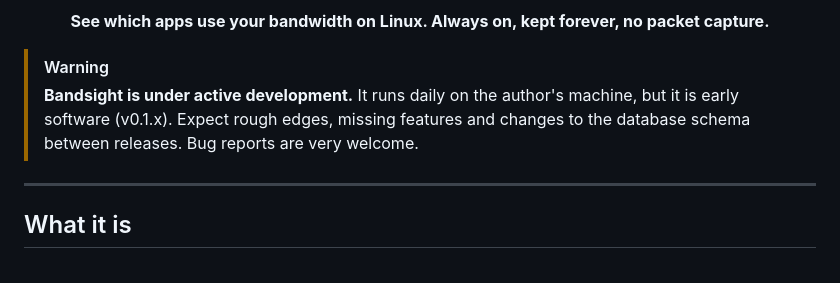
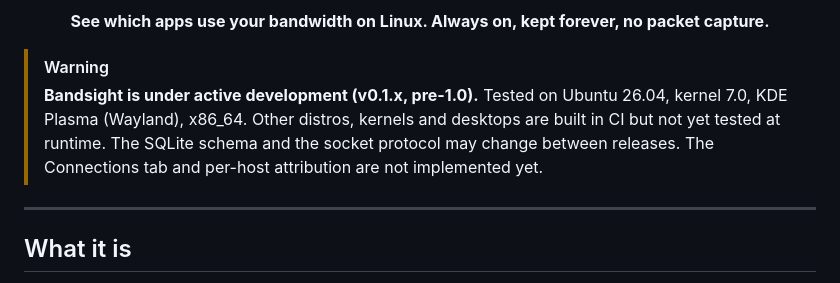
Before and after one commit to Isuru-rana/bandsight, a Markdown page: README.md, the part around the change. Rendered like a GitHub page.

Commit message:
README: make the development status note specific

```diff
--- a/README.md
+++ b/README.md
@@ -8,9 +8,11 @@
 <p align="center"><b>See which apps use your bandwidth on Linux. Always on, kept forever, no packet capture.</b></p>
 
 > [!WARNING]
-> **Bandsight is under active development.** It runs daily on the author's machine,
-> but it is early software (v0.1.x). Expect rough edges, missing features and
-> changes to the database schema between releases. Bug reports are very welcome.
+> **Bandsight is under active development (v0.1.x, pre-1.0).**
+> Tested on Ubuntu 26.04, kernel 7.0, KDE Plasma (Wayland), x86_64. Other distros,
+> kernels and desktops are built in CI but not yet tested at runtime.
+> The SQLite schema and the socket protocol may change between releases.
+> The Connections tab and per-host attribution are not implemented yet.
 
 ---
 
```
